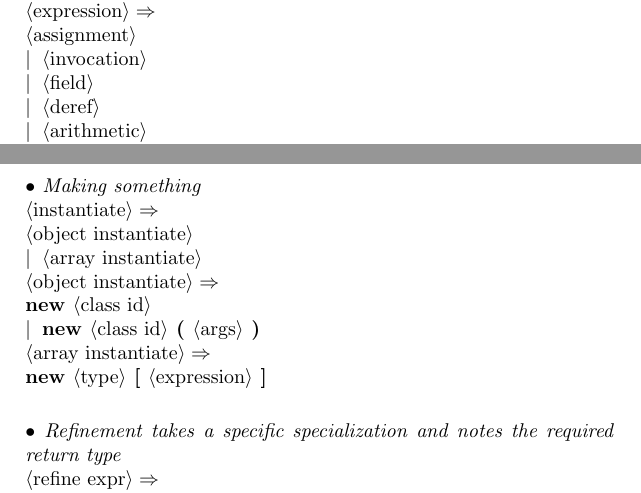
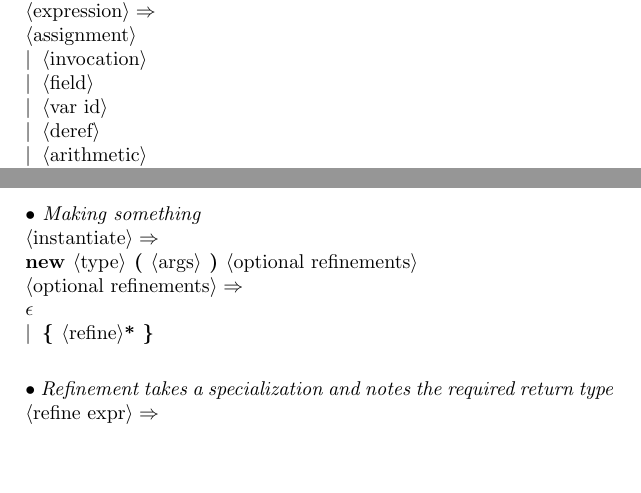
Before and after one commit to areom/Gamma-Ray, a LaTeX document (LRM/Gamma-LRM.tex, which reads LRM/contents/grammar.tex): two parts of pages 8 and 10 of 11, joined at a grey line, cut so that both start at the same text, the shorter picture padded with empty space. Compiled offline with pdfLaTeX.

Commit message:
Added variable access in expressions; changed instantiation to have arrays, values, and anonymous definitions

```diff
--- a/LRM/contents/grammar.tex
+++ b/LRM/contents/grammar.tex
@@ -47,7 +47,7 @@
 <loop>:"while ( ",<expression>," ) \{ ",<statement>,"{\small *} \}".
 
 \comment{Anything that can result in a value}
-<expression>:<assignment>;<invocation>;<field>;<deref>;<arithmetic>;<test>;<instantiate>;<refine expr>;<literal>;"( ",<expression>, ")";"null".
+<expression>:<assignment>;<invocation>;<field>;<var id>;<deref>;<arithmetic>;<test>;<instantiate>;<refine expr>;<literal>;"( ",<expression>, ")";"null".
 
 \comment{Assignment -- putting one thing in another}
 <assignment>:<expression>," := ",<expression>.
@@ -69,11 +69,10 @@
 <unary pred>:"!".
 
 \comment{Making something}
-<instantiate>:<object instantiate>;<array instantiate>.
-<object instantiate>:"new ",<class id>;"new ",<class id>," ( ",<args>," )".
-<array instantiate>:"new ",<type>," [ ",<expression>," ]".
+<instantiate>:"new ",<type>," ( ",<args>," ) ",<optional refinements>.
+<optional refinements>:"$\epsilon$";"\{ ",<refine>,"{\small *} \}".
 
-\comment{Refinement takes a specific specialization and notes the required return type}
+\comment{Refinement takes a specialization and notes the required return type}
 <refine expr>:"refine ",<specialize>," to ",<type>.
 <specialize>:<var id>," ()";<var id>," ( ",<args>," )".
 
```
